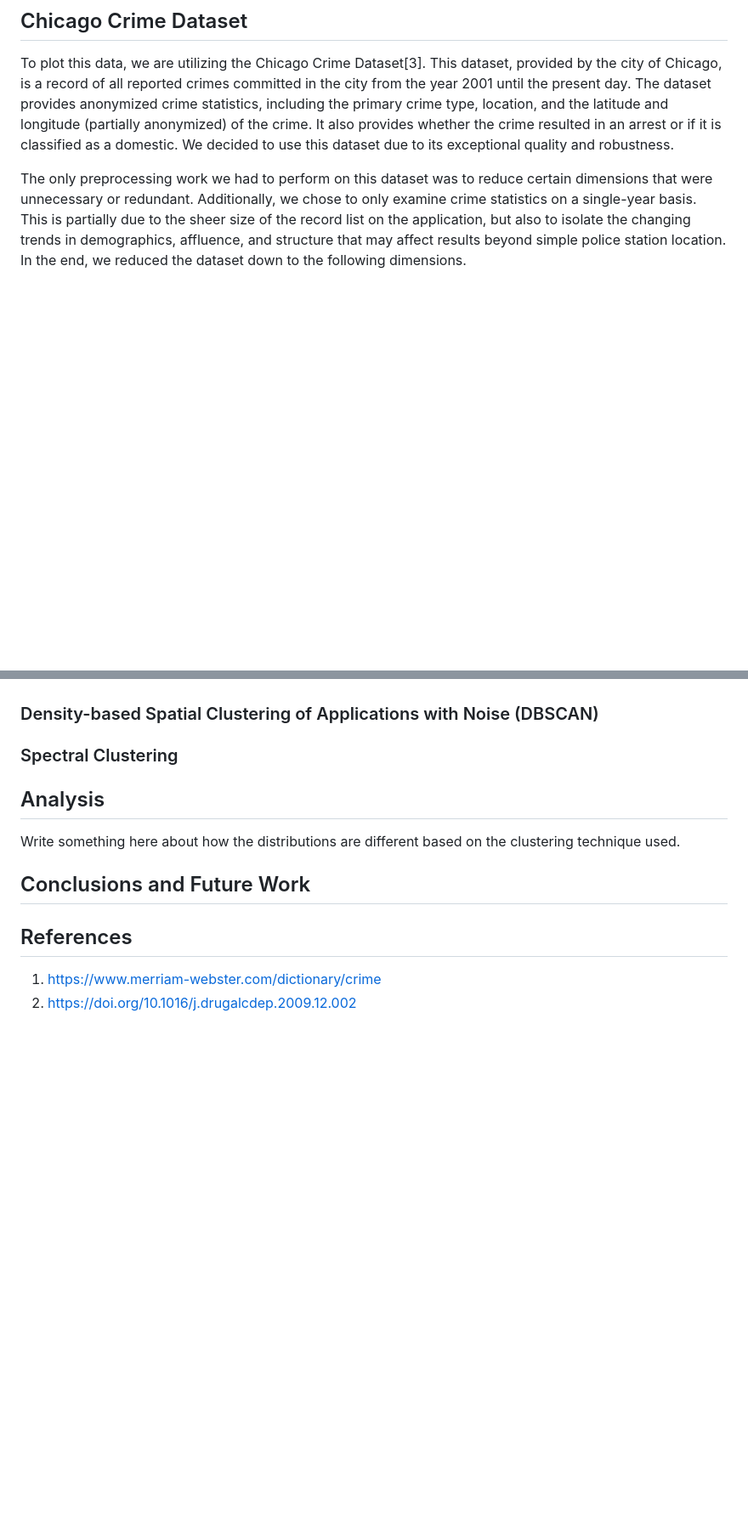
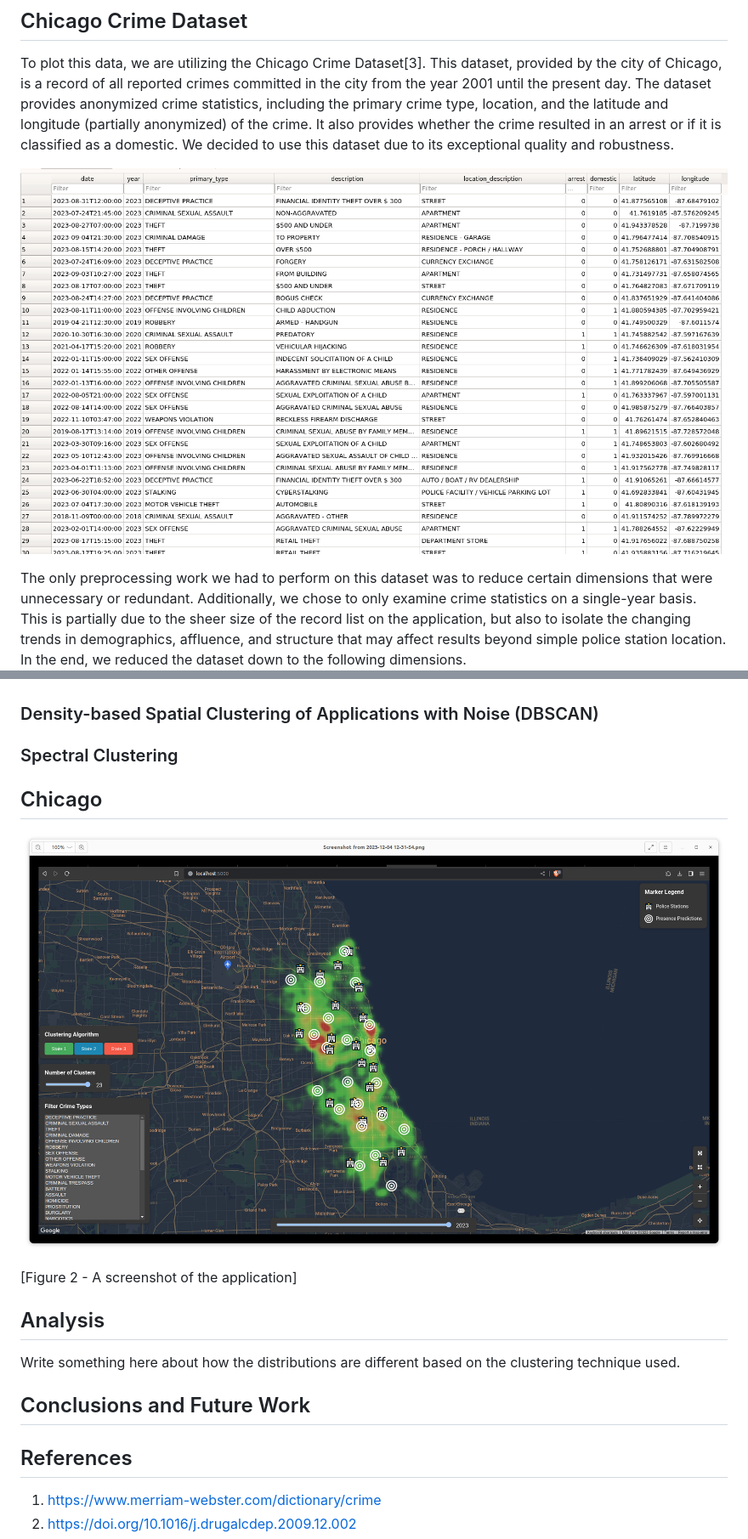
Before and after one commit to mario-ruoff/data-mining-crime-patterns, a Markdown page: Project_final_report.md, 2 parts joined by grey strips. Shown: that part at 85% size. GitHub-like rendering; pictures changed too: images/app_overview.png (added), images/dataset.png (added); blank space fills up the shorter version.

Commit message:
more changes; began adding screenshots

```diff
--- a/Project_final_report.md
+++ b/Project_final_report.md
@@ -17,6 +17,9 @@ In Machine Learning, the technique of clustering divides points of data into dif
 ## Chicago Crime Dataset
 
 To plot this data, we are utilizing the Chicago Crime Dataset[3]. This dataset, provided by the city of Chicago, is a record of all reported crimes committed in the city from the year 2001 until the present day. The dataset provides anonymized crime statistics, including the primary crime type, location, and the latitude and longitude (partially anonymized) of the crime. It also provides whether the crime resulted in an arrest or if it is classified as a domestic. We decided to use this dataset due to its exceptional quality and robustness.
+
+![Figure 1 - The reduced Chicago Crimes Dataset](./images/dataset.png)
+
 
 The only preprocessing work we had to perform on this dataset was to reduce certain dimensions that were unnecessary or redundant. Additionally, we chose to only examine crime statistics on a single-year basis. This is partially due to the sheer size of the record list on the application, but also to isolate the changing trends in demographics, affluence, and structure that may affect results beyond simple police station location. In the end, we reduced the dataset down to the following dimensions.
 
@@ -57,7 +60,15 @@ The primary advantage with this algorithm is its simplicity of implementation al
 
 ### Density-based Spatial Clustering of Applications with Noise (DBSCAN)
 
+
+
 ### Spectral Clustering
+
+## Chicago
+
+![Application Screenshot](./images/app_overview.png)
+
+[Figure 2 - A screenshot of the application]
 
 ## Analysis
 
```
Also changed, not shown: other parts of Project_final_report.md (+1 -1 lines), 4 other files.
